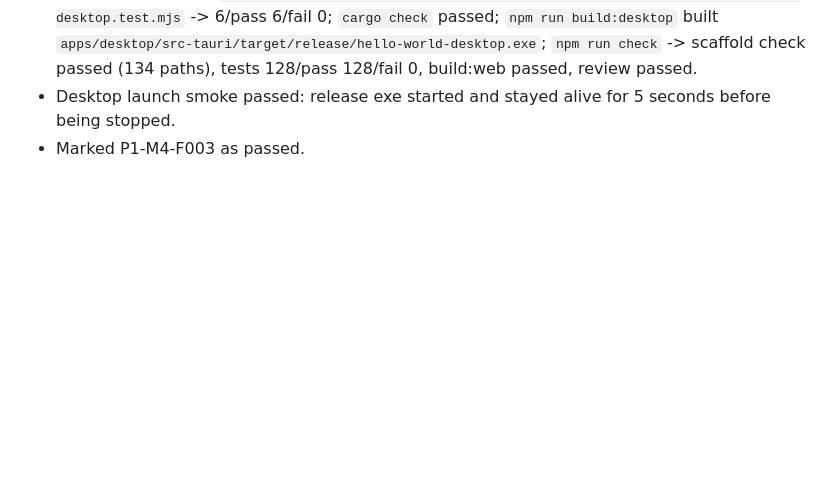
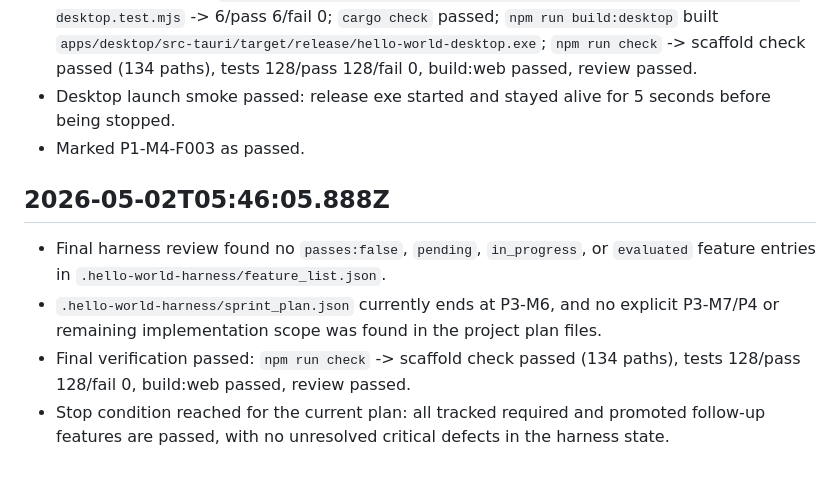
Before and after one commit to Silasvanceneo/hello-world, a Markdown page: .hello-world-harness/progress.md, the part around the change. Drawn GitHub-style; blank space fills up the shorter version.

Commit message:
chore: checkpoint completed harness plan
Lore: Record the final harness stop condition after completing the tracked plan through P3-M6 and resolving the promoted native verification gaps.

Tested: npm run check

Co-authored-by: OmX <omx@oh-my-codex.dev>

```diff
--- a/.hello-world-harness/progress.md
+++ b/.hello-world-harness/progress.md
@@ -327,3 +327,10 @@ pm run check -> scaffold check passed (95 paths), tests 60/pass 60/fail 0, build
 - Verification passed: `node --test --experimental-strip-types --test-isolation=none tests/native-desktop.test.mjs` -> 6/pass 6/fail 0; `cargo check` passed; `npm run build:desktop` built `apps/desktop/src-tauri/target/release/hello-world-desktop.exe`; `npm run check` -> scaffold check passed (134 paths), tests 128/pass 128/fail 0, build:web passed, review passed.
 - Desktop launch smoke passed: release exe started and stayed alive for 5 seconds before being stopped.
 - Marked P1-M4-F003 as passed.
+
+## 2026-05-02T05:46:05.888Z
+
+- Final harness review found no `passes:false`, `pending`, `in_progress`, or `evaluated` feature entries in `.hello-world-harness/feature_list.json`.
+- `.hello-world-harness/sprint_plan.json` currently ends at P3-M6, and no explicit P3-M7/P4 or remaining implementation scope was found in the project plan files.
+- Final verification passed: `npm run check` -> scaffold check passed (134 paths), tests 128/pass 128/fail 0, build:web passed, review passed.
+- Stop condition reached for the current plan: all tracked required and promoted follow-up features are passed, with no unresolved critical defects in the harness state.
```
